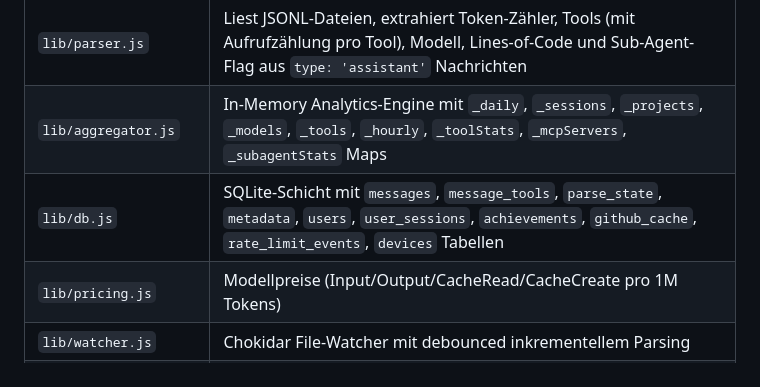
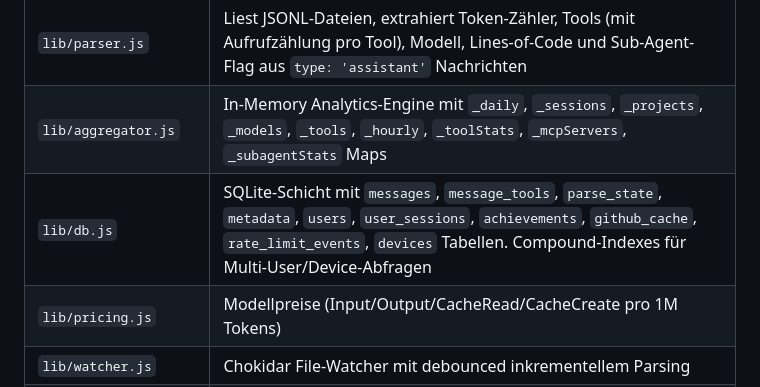
Before and after one commit to pepperonas/claude-token-tracker, a Markdown page: README_DE.md, the part around the change. GitHub-like rendering.

Commit message:
docs: document compound database indexes for multi-user/device queries
Co-Authored-By: Claude Opus 4.6 <noreply@anthropic.com>

```diff
--- a/README_DE.md
+++ b/README_DE.md
@@ -178,7 +178,7 @@ Multi-User:
 |-------|-------------|
 | `lib/parser.js` | Liest JSONL-Dateien, extrahiert Token-Zähler, Tools (mit Aufrufzählung pro Tool), Modell, Lines-of-Code und Sub-Agent-Flag aus `type: 'assistant'` Nachrichten |
 | `lib/aggregator.js` | In-Memory Analytics-Engine mit `_daily`, `_sessions`, `_projects`, `_models`, `_tools`, `_hourly`, `_toolStats`, `_mcpServers`, `_subagentStats` Maps |
-| `lib/db.js` | SQLite-Schicht mit `messages`, `message_tools`, `parse_state`, `metadata`, `users`, `user_sessions`, `achievements`, `github_cache`, `rate_limit_events`, `devices` Tabellen |
+| `lib/db.js` | SQLite-Schicht mit `messages`, `message_tools`, `parse_state`, `metadata`, `users`, `user_sessions`, `achievements`, `github_cache`, `rate_limit_events`, `devices` Tabellen. Compound-Indexes für Multi-User/Device-Abfragen |
 | `lib/pricing.js` | Modellpreise (Input/Output/CacheRead/CacheCreate pro 1M Tokens) |
 | `lib/watcher.js` | Chokidar File-Watcher mit debounced inkrementellem Parsing |
 | `lib/auth.js` | GitHub OAuth Flow, Session-Management, Cookie-basierte Authentifizierung |
```
Also changed, not shown: CLAUDE.md (+1 -1 lines), README_EN.md (+1 -1 lines).
